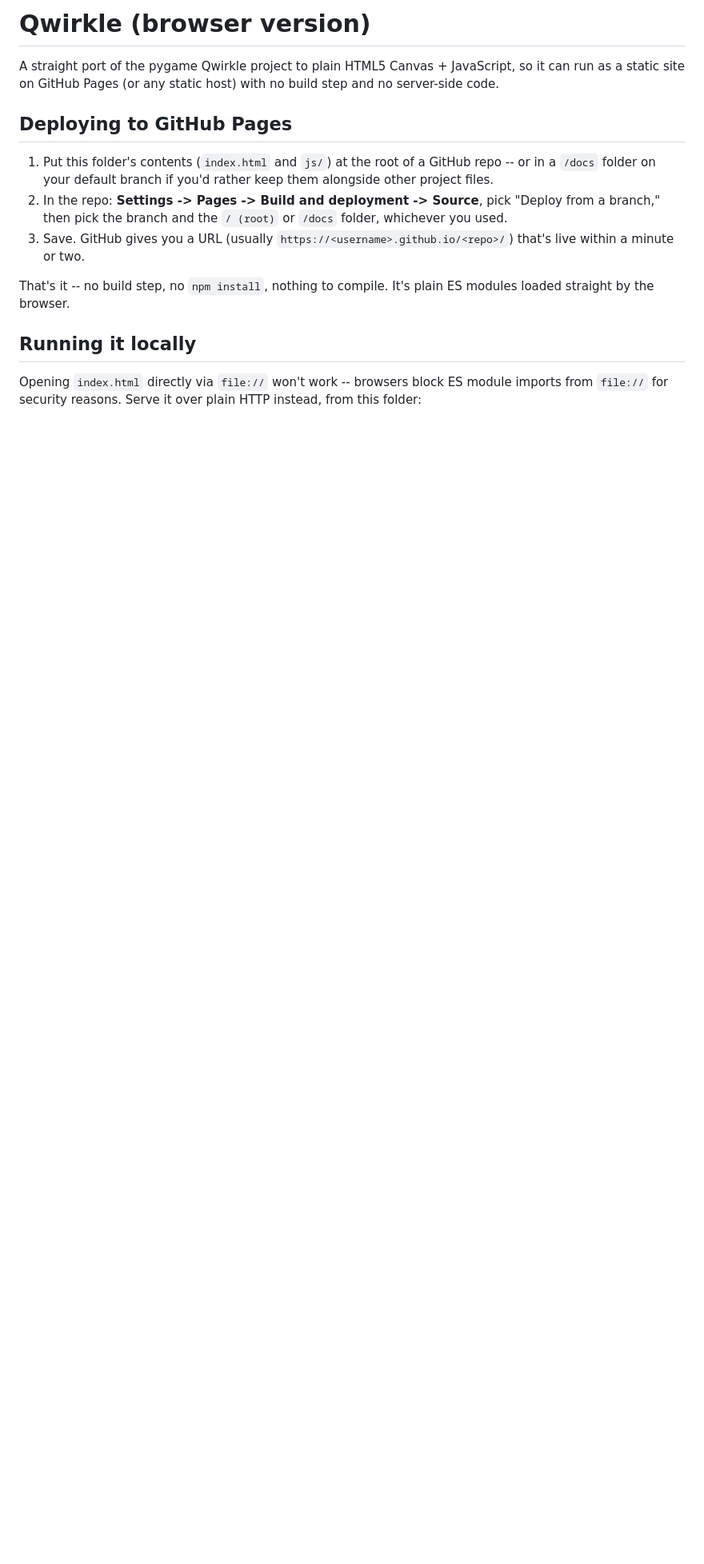
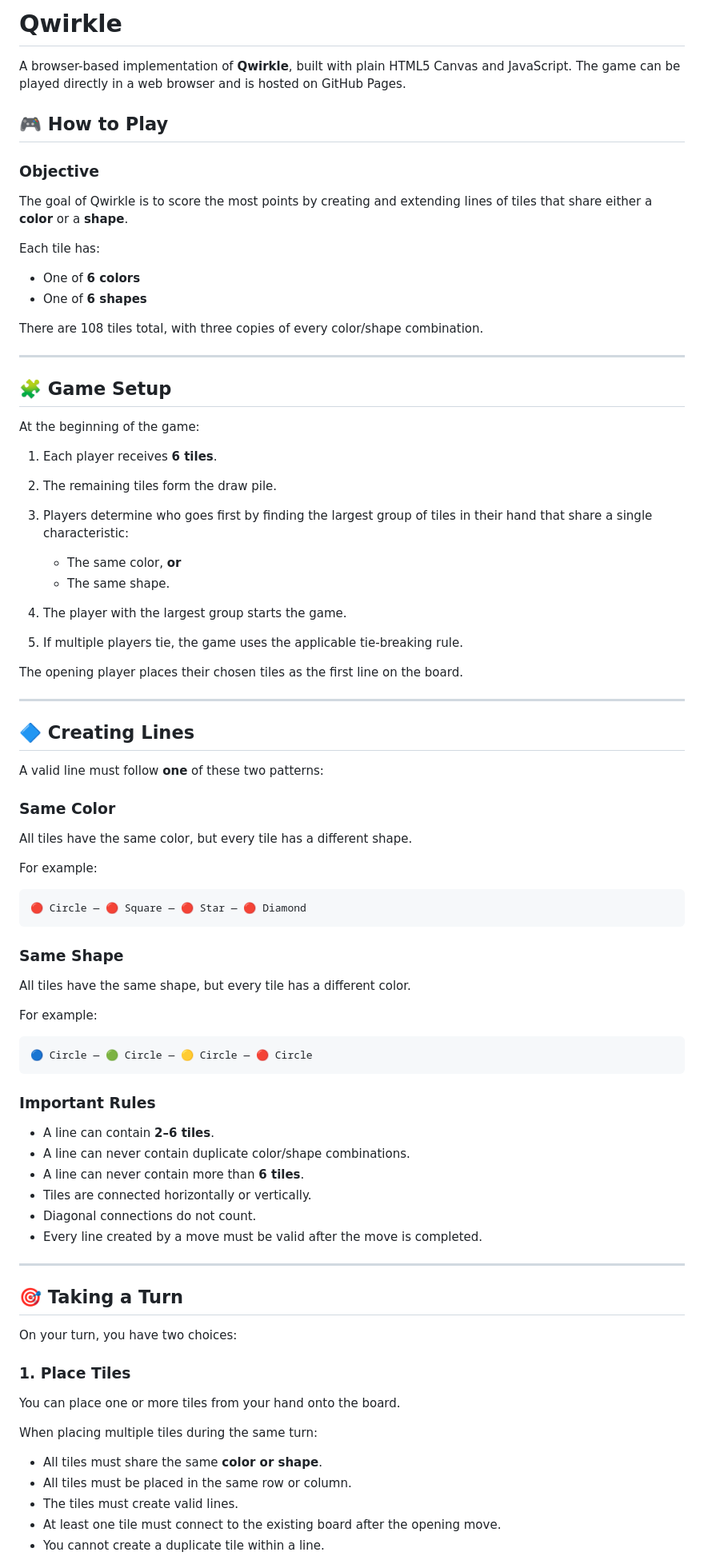
Before and after one commit to lukemarshalll/qwirkle, a Markdown page: README.md, the part around one of its changes. Shown at 80% size. Drawn GitHub-style; blank space fills up the shorter version.

````diff
--- a/README.md
+++ b/README.md
@@ -1,28 +1,87 @@
-# Qwirkle (browser version)
+# Qwirkle
 
-A straight port of the pygame Qwirkle project to plain HTML5 Canvas +
-JavaScript, so it can run as a static site on GitHub Pages (or any static
-host) with no build step and no server-side code.
+A browser-based implementation of **Qwirkle**, built with plain HTML5 Canvas and JavaScript. The game can be played directly in a web browser and is hosted on GitHub Pages.
 
-## Deploying to GitHub Pages
+## 🎮 How to Play
 
-1. Put this folder's contents (`index.html` and `js/`) at the root of a
-   GitHub repo -- or in a `/docs` folder on your default branch if you'd
-   rather keep them alongside other project files.
-2. In the repo: **Settings -> Pages -> Build and deployment -> Source**,
-   pick "Deploy from a branch," then pick the branch and the `/ (root)`
-   or `/docs` folder, whichever you used.
-3. Save. GitHub gives you a URL (usually
-   `https://<username>.github.io/<repo>/`) that's live within a minute
-   or two.
+### Objective
 
-That's it -- no build step, no `npm install`, nothing to compile. It's
-plain ES modules loaded straight by the browser.
+The goal of Qwirkle is to score the most points by creating and extending lines of tiles that share either a **color** or a **shape**.
 
-## Running it locally
+Each tile has:
 
-Opening `index.html` directly via `file://` won't work -- browsers block
-ES module imports from `file://` for security reasons. Serve it over
-plain HTTP instead, from this folder:
+* One of **6 colors**
+* One of **6 shapes**
 
+There are 108 tiles total, with three copies of every color/shape combination.
+
+---
+
+## 🧩 Game Setup
+
+At the beginning of the game:
+
+1. Each player receives **6 tiles**.
+2. The remaining tiles form the draw pile.
+3. Players determine who goes first by finding the largest group of tiles in their hand that share a single characteristic:
+
+   * The same color, **or**
+   * The same shape.
+4. The player with the largest group starts the game.
+5. If multiple players tie, the game uses the applicable tie-breaking rule.
+
+The opening player places their chosen tiles as the first line on the board.
+
+---
+
+## 🔷 Creating Lines
+
+A valid line must follow **one** of these two patterns:
+
+### Same Color
+
+All tiles have the same color, but every tile has a different shape.
+
+For example:
+
+```text
+🔴 Circle — 🔴 Square — 🔴 Star — 🔴 Diamond
 ```
+
+### Same Shape
+
+All tiles have the same shape, but every tile has a different color.
+
+For example:
+
+```text
+🔵 Circle — 🟢 Circle — 🟡 Circle — 🔴 Circle
+```
+
+### Important Rules
+
+* A line can contain **2–6 tiles**.
+* A line can never contain duplicate color/shape combinations.
+* A line can never contain more than **6 tiles**.
+* Tiles are connected horizontally or vertically.
+* Diagonal connections do not count.
+* Every line created by a move must be valid after the move is completed.
+
+---
+
+## 🎯 Taking a Turn
+
+On your turn, you have two choices:
+
+### 1. Place Tiles
+
+You can place one or more tiles from your hand onto the board.
+
+When placing multiple tiles during the same turn:
+
+* All tiles must share the same **color or shape**.
+* All tiles must be placed in the same row or column.
+* The tiles must create valid lines.
+* At least one tile must connect to the existing board after the opening move.
+* You cannot create a duplicate tile within a line.
+
````
Also changed, not shown: other parts of README.md (+227 -87 lines).
